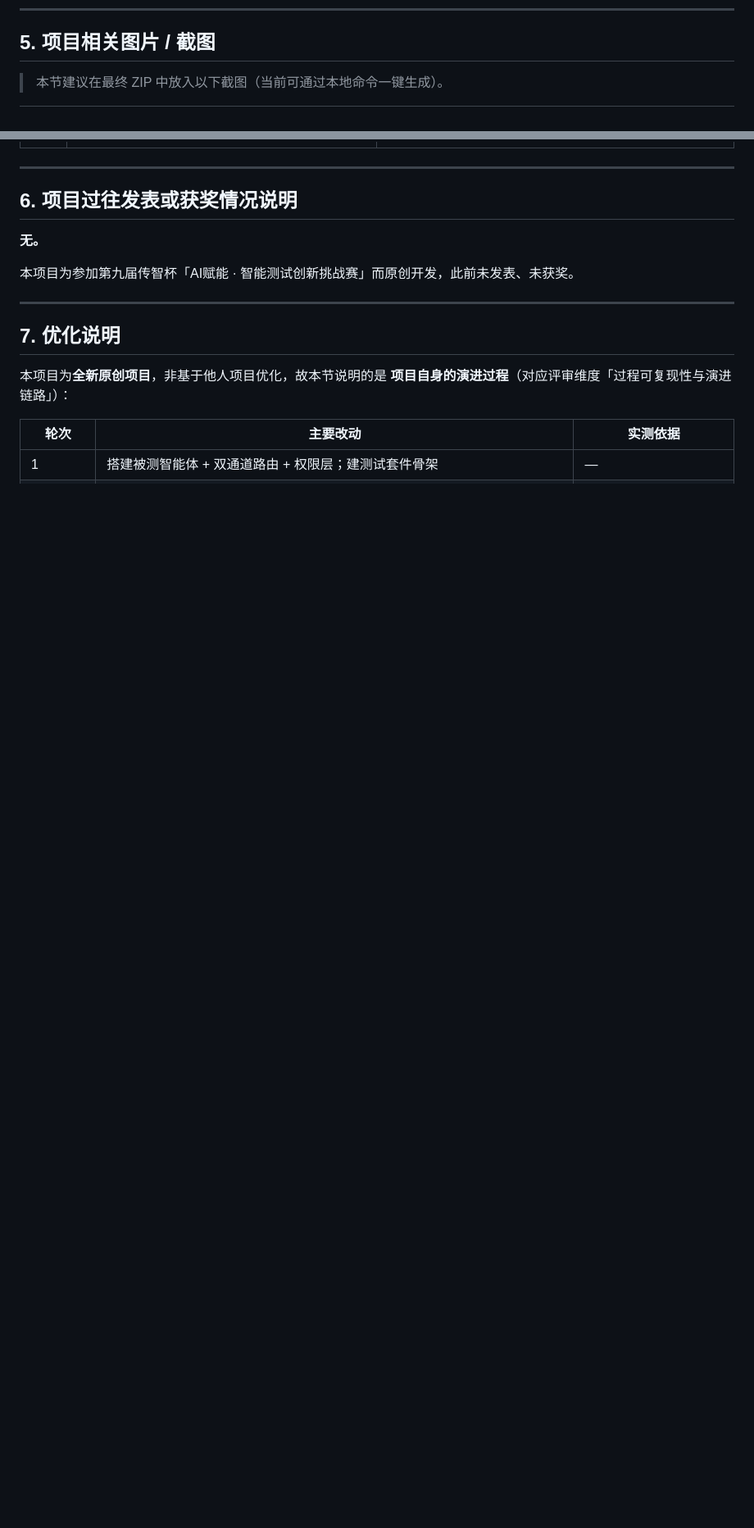
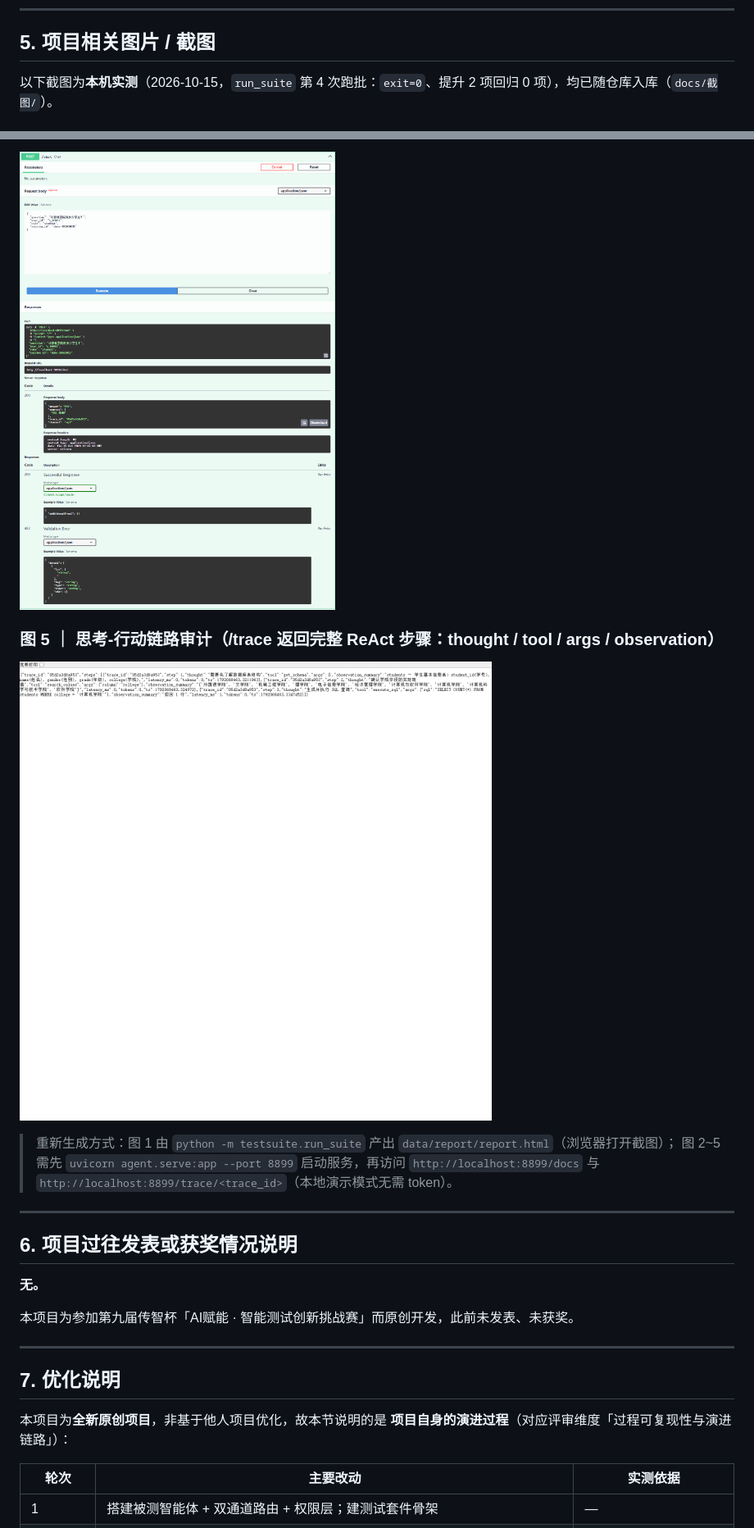
Before and after one commit to G-1112/dataclerk, a Markdown page: docs/作品说明文档.md, 2 parts joined by grey strips. Shown at 82% size. Drawn GitHub-style; pictures changed too: docs/截图/C04-chat交互.png (added), docs/截图/C05-trace链路.png (added); blank space fills up the shorter version.

Commit message:
docs: 补真实运行截图 5 张（报告总览/API文档/chat交互/trace链路，2026-10-15 实测）+ 作品说明文档第 5 节改为实测图引用

```diff
--- a/docs/作品说明文档.md
+++ b/docs/作品说明文档.md
@@ -182,5 +182,5 @@ if role == "student" and foreign:
 
 ## 5. 项目相关图片 / 截图
 
-> 本节建议在最终 ZIP 中放入以下截图（当前可通过本地命令一键生成）。
+以下截图为**本机实测**（2026-10-15，`run_suite` 第 4 次跑批：`exit=0`、提升 2 项回归 0 项），均已随仓库入库（`docs/截图/`）。
 
@@ -196,3 +201,12 @@ if role == "student" and foreign:
+![chat 交互](截图/C04-chat交互.png)
+
+### 图 5 ｜ 思考-行动链路审计（/trace 返回完整 ReAct 步骤：thought / tool / args / observation）
+
+![trace 链路](截图/C05-trace链路.png)
+
+> 重新生成方式：图 1 由 `python -m testsuite.run_suite` 产出 `data/report/report.html`（浏览器打开截图）；
+> 图 2~5 需先 `uvicorn agent.serve:app --port 8899` 启动服务，再访问 `http://localhost:8899/docs`
+> 与 `http://localhost:8899/trace/<trace_id>`（本地演示模式无需 token）。
 
 ---
 
```
Also changed, not shown: other parts of docs/作品说明文档.md (+14 -9 lines), docs/截图/C01-报告总览.png (added), docs/截图/C02-API文档总览.png (added), docs/截图/C03-chat请求.png (added).
